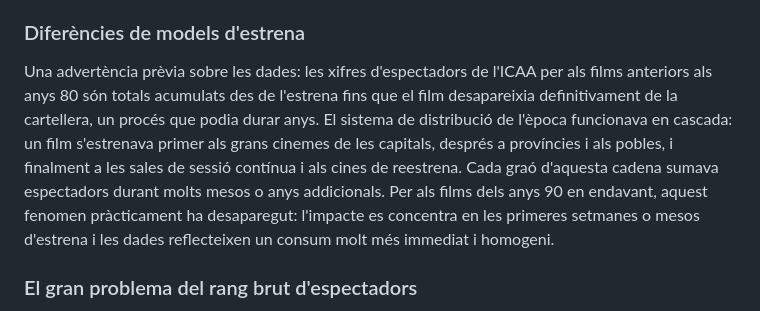
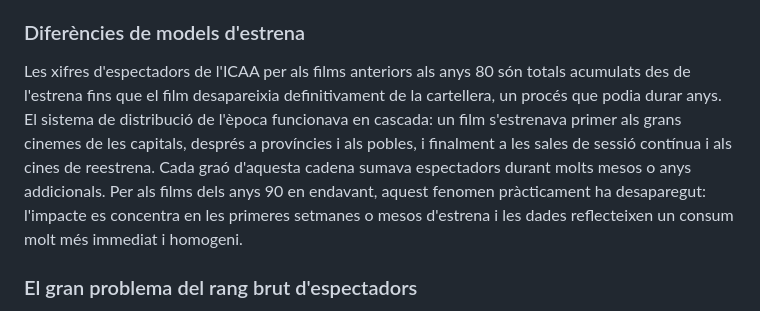
Before and after one commit to publiciprestigi/publiciprestigi.github.io, a Markdown page: textos/part-i/fonts-i-eines.md, the part around the change. GitHub-like rendering.

```diff
--- a/textos/part-i/fonts-i-eines.md
+++ b/textos/part-i/fonts-i-eines.md
@@ -19,7 +19,7 @@ Les coproduccions es comptabilitzen com a espanyoles seguint el criteri oficial
 
 ### Diferències de models d'estrena
 
-Una advertència prèvia sobre les dades: les xifres d'espectadors de l'ICAA per als films anteriors als anys 80 són totals acumulats des de l'estrena fins que el film desapareixia definitivament de la cartellera, un procés que podia durar anys. El sistema de distribució de l'època funcionava en cascada: un film s'estrenava primer als grans cinemes de les capitals, després a províncies i als pobles, i finalment a les sales de sessió contínua i als cines de reestrena. Cada graó d'aquesta cadena sumava espectadors durant molts mesos o anys addicionals. Per als films dels anys 90 en endavant, aquest fenomen pràcticament ha desaparegut: l'impacte es concentra en les primeres setmanes o mesos d'estrena i les dades reflecteixen un consum molt més immediat i homogeni.
+Les xifres d'espectadors de l'ICAA per als films anteriors als anys 80 són totals acumulats des de l'estrena fins que el film desapareixia definitivament de la cartellera, un procés que podia durar anys. El sistema de distribució de l'època funcionava en cascada: un film s'estrenava primer als grans cinemes de les capitals, després a províncies i als pobles, i finalment a les sales de sessió contínua i als cines de reestrena. Cada graó d'aquesta cadena sumava espectadors durant molts mesos o anys addicionals. Per als films dels anys 90 en endavant, aquest fenomen pràcticament ha desaparegut: l'impacte es concentra en les primeres setmanes o mesos d'estrena i les dades reflecteixen un consum molt més immediat i homogeni.
 
 ### El gran problema del rang brut d'espectadors
 
```
